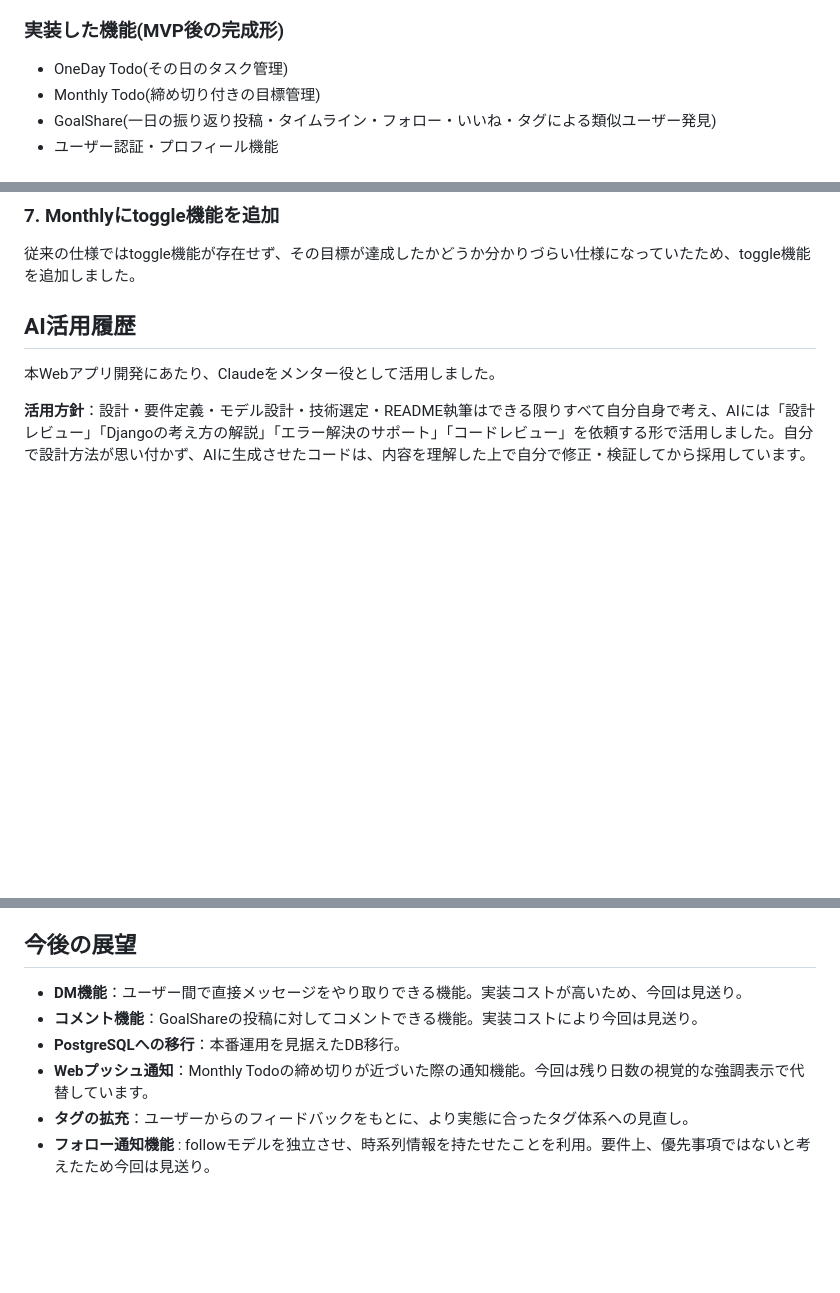
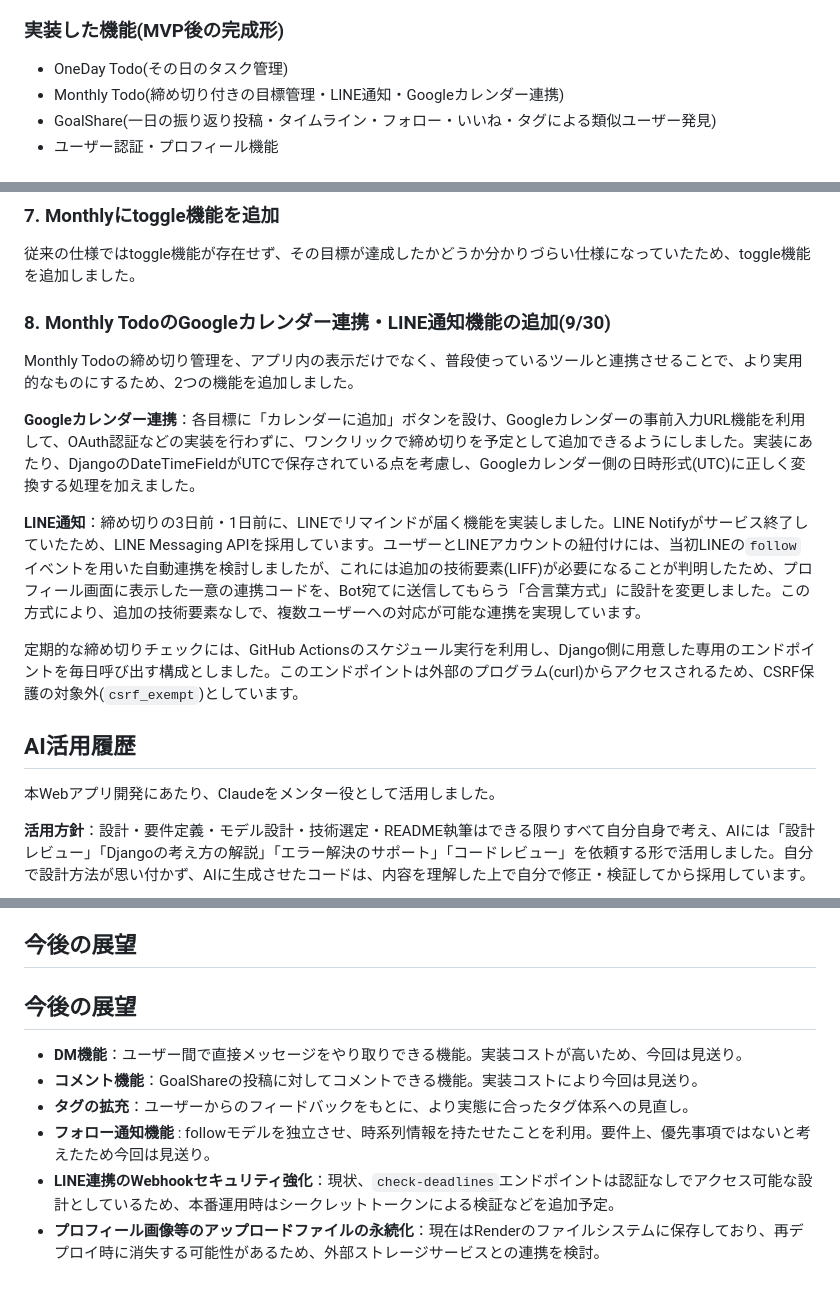
Before and after one commit to s1nx5579954-lang/FollowGrow, a Markdown page: README.md, 3 parts joined by grey strips. Rendered like a GitHub page; blank space fills up the shorter version.

Commit message:
revise readme

```diff
--- a/README.md
+++ b/README.md
@@ -57,7 +57,7 @@ Webアプリ開発、およびDjangoの利用は今回が初めてでした。
 ### 実装した機能(MVP後の完成形)
 
 - OneDay Todo(その日のタスク管理)
-- Monthly Todo(締め切り付きの目標管理)
+- Monthly Todo(締め切り付きの目標管理・LINE通知・Googleカレンダー連携)
 - GoalShare(一日の振り返り投稿・タイムライン・フォロー・いいね・タグによる類似ユーザー発見)
 - ユーザー認証・プロフィール機能
 
@@ -193,6 +195,17 @@ Django標準の`ManyToManyField`だけでも多対多関係は表現できます
 ### 7. Monthlyにtoggle機能を追加
 
 従来の仕様ではtoggle機能が存在せず、その目標が達成したかどうか分かりづらい仕様になっていたため、toggle機能を追加しました。
+
+### 8. Monthly TodoのGoogleカレンダー連携・LINE通知機能の追加(9/30)
+
+Monthly Todoの締め切り管理を、アプリ内の表示だけでなく、普段使っているツールと連携させることで、より実用的なものにするため、2つの機能を追加しました。
+
+**Googleカレンダー連携**：各目標に「カレンダーに追加」ボタンを設け、Googleカレンダーの事前入力URL機能を利用して、OAuth認証などの実装を行わずに、ワンクリックで締め切りを予定として追加できるようにしました。実装にあたり、DjangoのDateTimeFieldがUTCで保存されている点を考慮し、Googleカレンダー側の日時形式(UTC)に正しく変換する処理を加えました。
+
+**LINE通知**：締め切りの3日前・1日前に、LINEでリマインドが届く機能を実装しました。LINE Notifyがサービス終了していたため、LINE Messaging APIを採用しています。ユーザーとLINEアカウントの紐付けには、当初LINEの`follow`イベントを用いた自動連携を検討しましたが、これには追加の技術要素(LIFF)が必要になることが判明したため、プロフィール画面に表示した一意の連携コードを、Bot宛てに送信してもらう「合言葉方式」に設計を変更しました。この方式により、追加の技術要素なしで、複数ユーザーへの対応が可能な連携を実現しています。
+
+定期的な締め切りチェックには、GitHub Actionsのスケジュール実行を利用し、Django側に用意した専用のエンドポイントを毎日呼び出す構成としました。このエンドポイントは外部のプログラム(curl)からアクセスされるため、CSRF保護の対象外(`csrf_exempt`)としています。
+
 ## AI活用履歴
 
 本Webアプリ開発にあたり、Claudeをメンター役として活用しました。
@@ -209,9 +222,11 @@ Django標準の`ManyToManyField`だけでも多対多関係は表現できます
 
 ## 今後の展望
 
+## 今後の展望
+
 - **DM機能**：ユーザー間で直接メッセージをやり取りできる機能。実装コストが高いため、今回は見送り。
 - **コメント機能**：GoalShareの投稿に対してコメントできる機能。実装コストにより今回は見送り。
-- **PostgreSQLへの移行**：本番運用を見据えたDB移行。
-- **Webプッシュ通知**：Monthly Todoの締め切りが近づいた際の通知機能。今回は残り日数の視覚的な強調表示で代替しています。
 - **タグの拡充**：ユーザーからのフィードバックをもとに、より実態に合ったタグ体系への見直し。
 - **フォロー通知機能** : followモデルを独立させ、時系列情報を持たせたことを利用。要件上、優先事項ではないと考えたため今回は見送り。
+- **LINE連携のWebhookセキュリティ強化**：現状、`check-deadlines`エンドポイントは認証なしでアクセス可能な設計としているため、本番運用時はシークレットトークンによる検証などを追加予定。
+- **プロフィール画像等のアップロードファイルの永続化**：現在はRenderのファイルシステムに保存しており、再デプロイ時に消失する可能性があるため、外部ストレージサービスとの連携を検討。
```
Also changed, not shown: other parts of README.md (+2 -0 lines).
